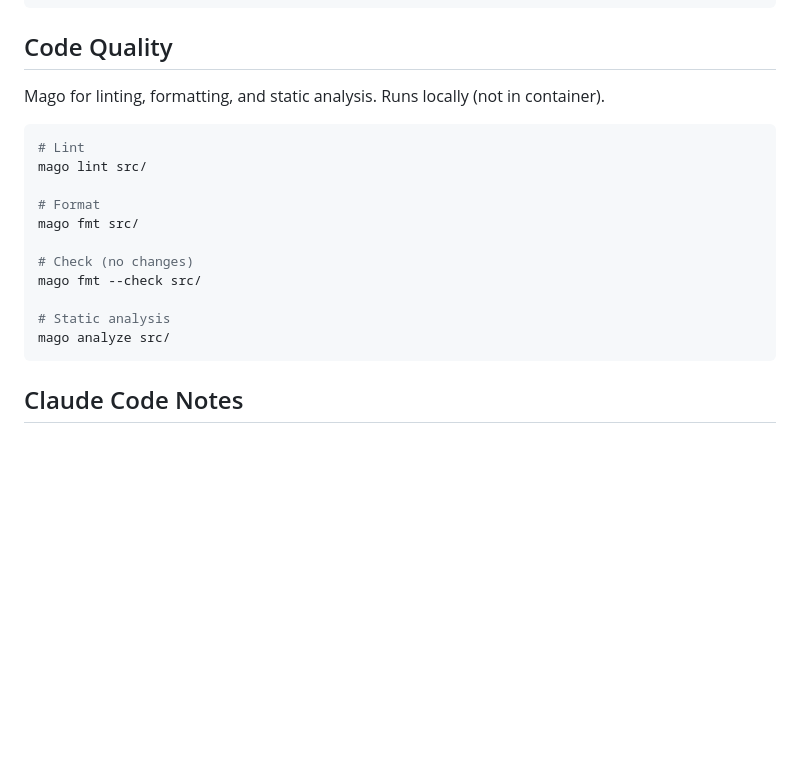
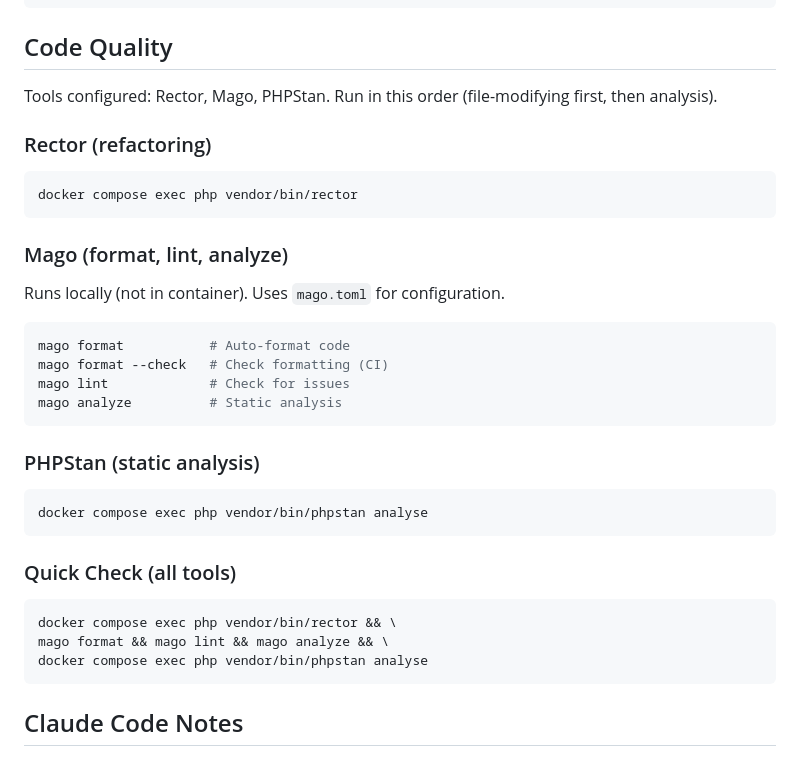
Before and after one commit to ratchet27/hestia, a Markdown page: backend/AGENTS.md, the part around the change. Drawn GitHub-style; blank space fills up the shorter version.

Commit message:
docs(backend): update code quality section in AGENTS.md
- Fix incorrect mago commands (fmt -> format)
- Add missing tools: Rector and PHPStan
- Document execution order (file-modifying first)
- Add quick check command for all tools
- Remove unnecessary path arguments (uses mago.toml)

Signed-off-by: Pavel Lanchev <ratchet270@gmail.com>

````diff
--- a/backend/AGENTS.md
+++ b/backend/AGENTS.md
@@ -120,20 +120,37 @@ docker compose exec php bin/phpunit tests/SomeTest.php
 
 ## Code Quality
 
-Mago for linting, formatting, and static analysis. Runs locally (not in container).
+Tools configured: Rector, Mago, PHPStan. Run in this order (file-modifying first, then analysis).
+
+### Rector (refactoring)
 
 ```bash
-# Lint
-mago lint src/
+docker compose exec php vendor/bin/rector
+```
 
-# Format
-mago fmt src/
+### Mago (format, lint, analyze)
 
-# Check (no changes)
-mago fmt --check src/
+Runs locally (not in container). Uses `mago.toml` for configuration.
 
-# Static analysis
-mago analyze src/
+```bash
+mago format           # Auto-format code
+mago format --check   # Check formatting (CI)
+mago lint             # Check for issues
+mago analyze          # Static analysis
+```
+
+### PHPStan (static analysis)
+
+```bash
+docker compose exec php vendor/bin/phpstan analyse
+```
+
+### Quick Check (all tools)
+
+```bash
+docker compose exec php vendor/bin/rector && \
+mago format && mago lint && mago analyze && \
+docker compose exec php vendor/bin/phpstan analyse
 ```
 
 ## Claude Code Notes
````
